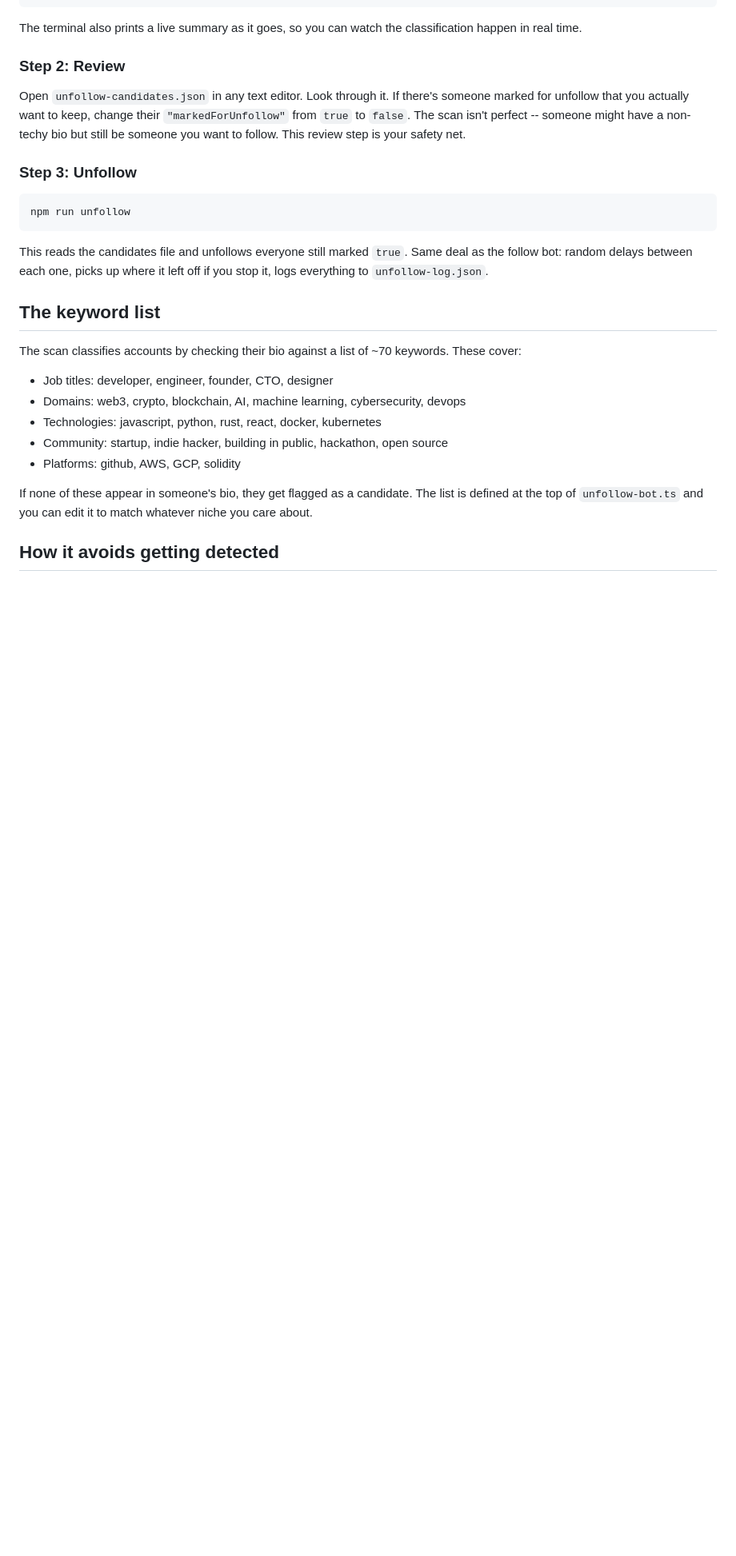
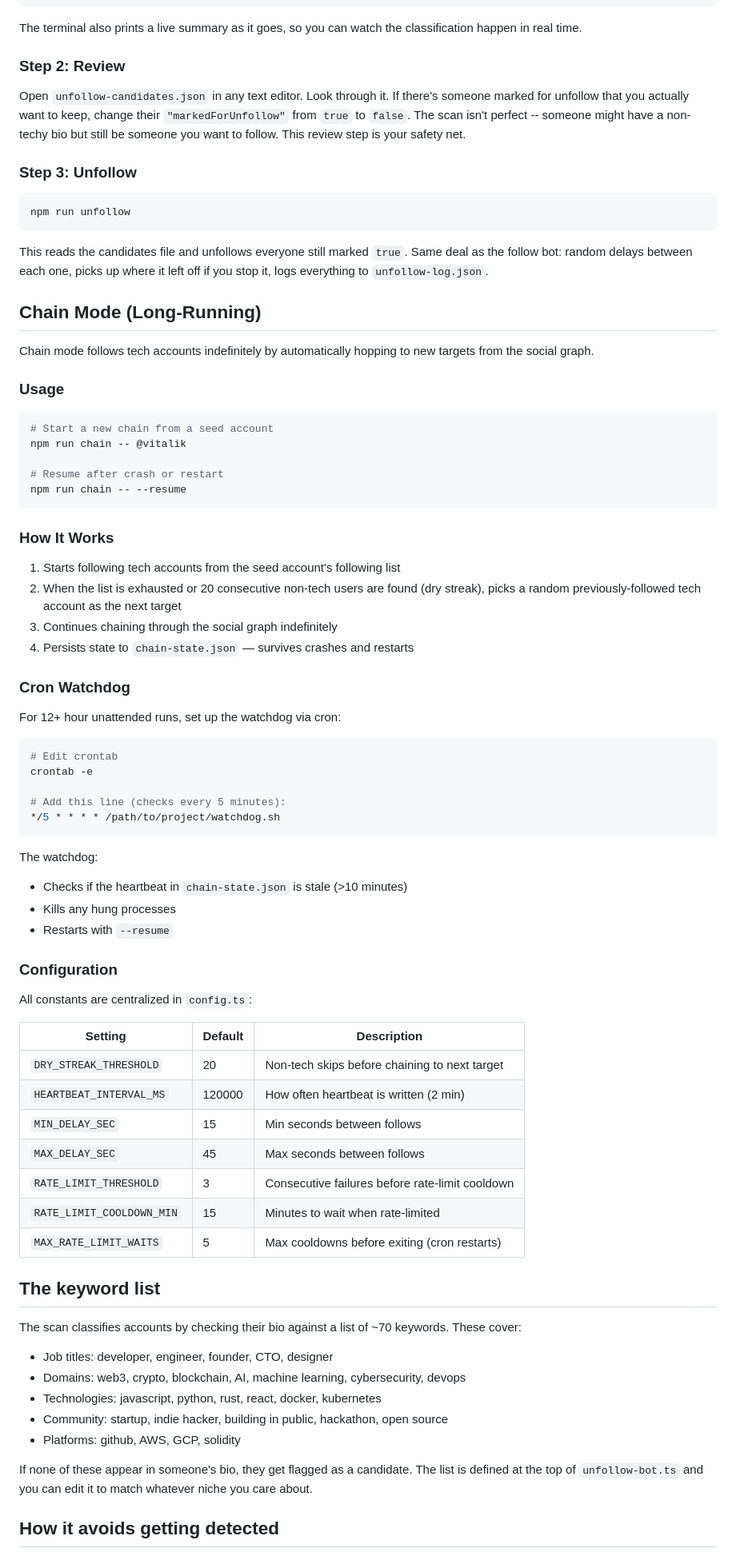
Before and after one commit to MarvelNwachukwu/xperiment, a Markdown page: README.md, the part around one of its changes. Shown at 80% size. GitHub-like rendering; blank space fills up the shorter version.

Commit message:
docs: add chain mode and cron watchdog documentation

````diff
--- a/README.md
+++ b/README.md
@@ -132,6 +132,58 @@ npm run unfollow
 
 This reads the candidates file and unfollows everyone still marked `true`. Same deal as the follow bot: random delays between each one, picks up where it left off if you stop it, logs everything to `unfollow-log.json`.
 
+## Chain Mode (Long-Running)
+
+Chain mode follows tech accounts indefinitely by automatically hopping to new targets from the social graph.
+
+### Usage
+
+```bash
+# Start a new chain from a seed account
+npm run chain -- @vitalik
+
+# Resume after crash or restart
+npm run chain -- --resume
+```
+
+### How It Works
+
+1. Starts following tech accounts from the seed account's following list
+2. When the list is exhausted or 20 consecutive non-tech users are found (dry streak), picks a random previously-followed tech account as the next target
+3. Continues chaining through the social graph indefinitely
+4. Persists state to `chain-state.json` — survives crashes and restarts
+
+### Cron Watchdog
+
+For 12+ hour unattended runs, set up the watchdog via cron:
+
+```bash
+# Edit crontab
+crontab -e
+
+# Add this line (checks every 5 minutes):
+*/5 * * * * /path/to/project/watchdog.sh
+```
+
+The watchdog:
+- Checks if the heartbeat in `chain-state.json` is stale (>10 minutes)
+- Kills any hung processes
+- Restarts with `--resume`
+
+### Configuration
+
+All constants are centralized in `config.ts`:
+
+| Setting | Default | Description |
+|---|---|---|
+| `DRY_STREAK_THRESHOLD` | 20 | Non-tech skips before chaining to next target |
+| `HEARTBEAT_INTERVAL_MS` | 120000 | How often heartbeat is written (2 min) |
+| `MIN_DELAY_SEC` | 15 | Min seconds between follows |
+| `MAX_DELAY_SEC` | 45 | Max seconds between follows |
+| `RATE_LIMIT_THRESHOLD` | 3 | Consecutive failures before rate-limit cooldown |
+| `RATE_LIMIT_COOLDOWN_MIN` | 15 | Minutes to wait when rate-limited |
+| `MAX_RATE_LIMIT_WAITS` | 5 | Max cooldowns before exiting (cron restarts) |
+
 ## The keyword list
 
 The scan classifies accounts by checking their bio against a list of ~70 keywords. These cover:
````
Also changed, not shown: other parts of README.md (+9 -12 lines).
